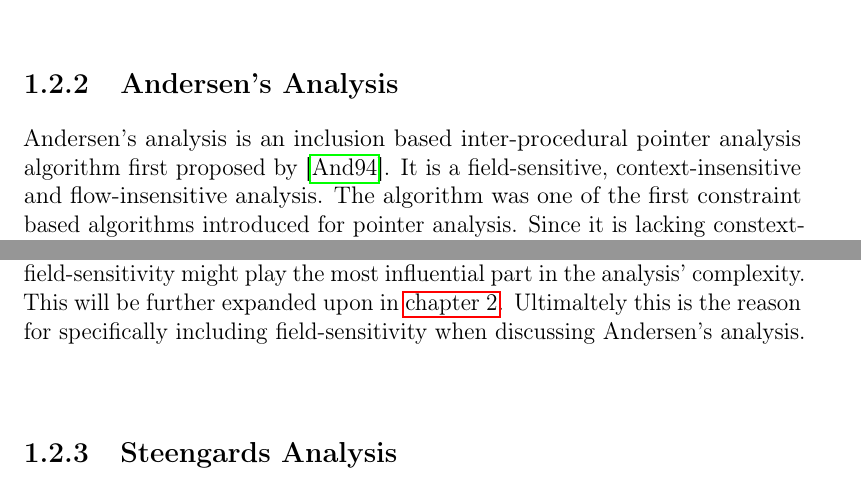
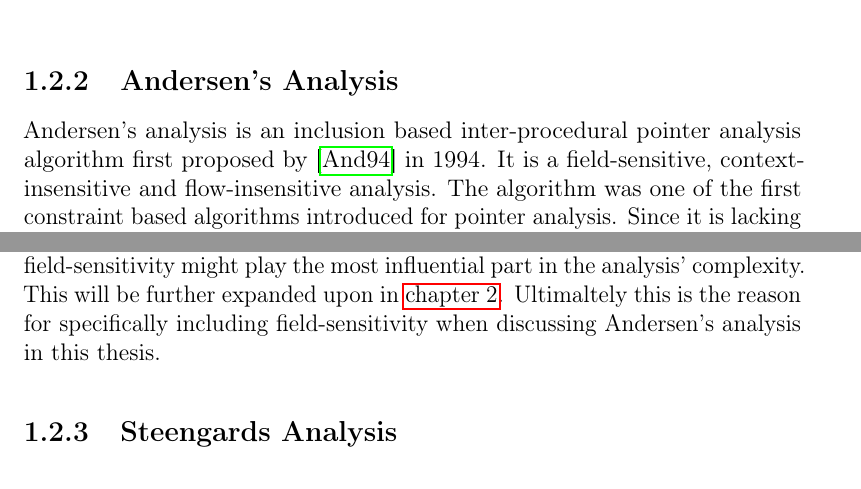
Before and after one commit to lukasboettcher/msc-paper, a LaTeX thesis (main.tex, which reads include/chap1_introduction.tex): two parts of page 21 of 32, joined at a grey line, cut so that both start at the same text. Compiled offline with pdfLaTeX.

Commit message:
some fixes

```diff
--- a/include/chap1_introduction.tex
+++ b/include/chap1_introduction.tex
@@ -231,11 +231,11 @@ heap abstractions \cite{kanvar2016heap}
 
 field - flow - context - array sensitivity; structure sensitivity: \cite{balatsouras2016structure}
 \subsection{Andersen's Analysis}
-Andersen's analysis is an inclusion based inter-procedural pointer analysis algorithm first proposed by \cite{andersen1994program}. It is a field-sensitive, context-insensitive and flow-insensitive analysis.
+Andersen's analysis is an inclusion based inter-procedural pointer analysis algorithm first proposed by \cite{andersen1994program} in 1994. It is a field-sensitive, context-insensitive and flow-insensitive analysis.
 The algorithm was one of the first constraint based algorithms introduced for pointer analysis. Since it is lacking constext- and flow-sensitivity, it is often used as a base algorithm which produced broad over estimations of the points-to data and is later refined by more precise algorithms which improve the quality of the data and remove false positives from the points-to information generated by Andersen's algorithm.
 %Boyond the originally proposed Andersen Algorithm there have been multiple adaptations of the algorithm which
 The underlying idea is that the Algorithm operates on a given program by converting statements from the program into mathematical constraints.
 These constraints can be classified into a few types which can be seen in \autoref{tab:ander}.
 It is worth noting that in literatur the field-sensitivity aspect is often omitted from the definition of the Andersen analysis although it was included in the original specification.
-As mentioned in \autoref{chap:intro} the complexity of Andersen's analysis grows exponentially with regards to the number of pointer variables in a program. The reason for this exponential growth, among other aspects, is the field-sensitivity. Depending on the structure of the code under analysis, field-sensitivity might play the most influential part in the analysis' complexity. This will be further expanded upon in \autoref{chap:main}. Ultimaltely this is the reason for specifically including field-sensitivity when discussing Andersen's analysis.
+As mentioned in \autoref{chap:intro} the complexity of Andersen's analysis grows exponentially with regards to the number of pointer variables in a program. The reason for this exponential growth, among other aspects, is the field-sensitivity. Depending on the structure of the code under analysis, field-sensitivity might play the most influential part in the analysis' complexity. This will be further expanded upon in \autoref{chap:main}. Ultimaltely this is the reason for specifically including field-sensitivity when discussing Andersen's analysis in this thesis.
 \begin{table}
```
Also changed, not shown: include/chap1_introduction.tex (3 more changed lines).
